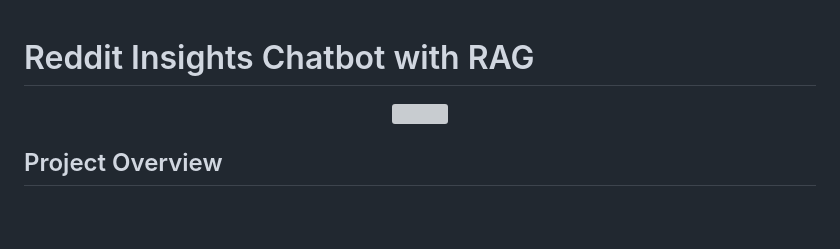
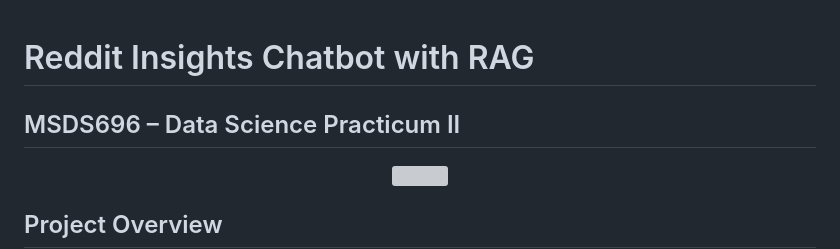
Before and after one commit to jonishk/reddit-insights-app, a Markdown page: README.md, the part around the change. Drawn GitHub-style; blank space fills up the shorter version; grey boxes are pictures that could not be loaded.

Commit message:
Update README for project overview and setup instructions

```diff
--- a/README.md
+++ b/README.md
@@ -1,4 +1,5 @@
 # Reddit Insights Chatbot with RAG
+## MSDS696 – Data Science Practicum II
 <p align="center">
   <img src="static/reddit_chatbot.png"/>
 </p>
```
